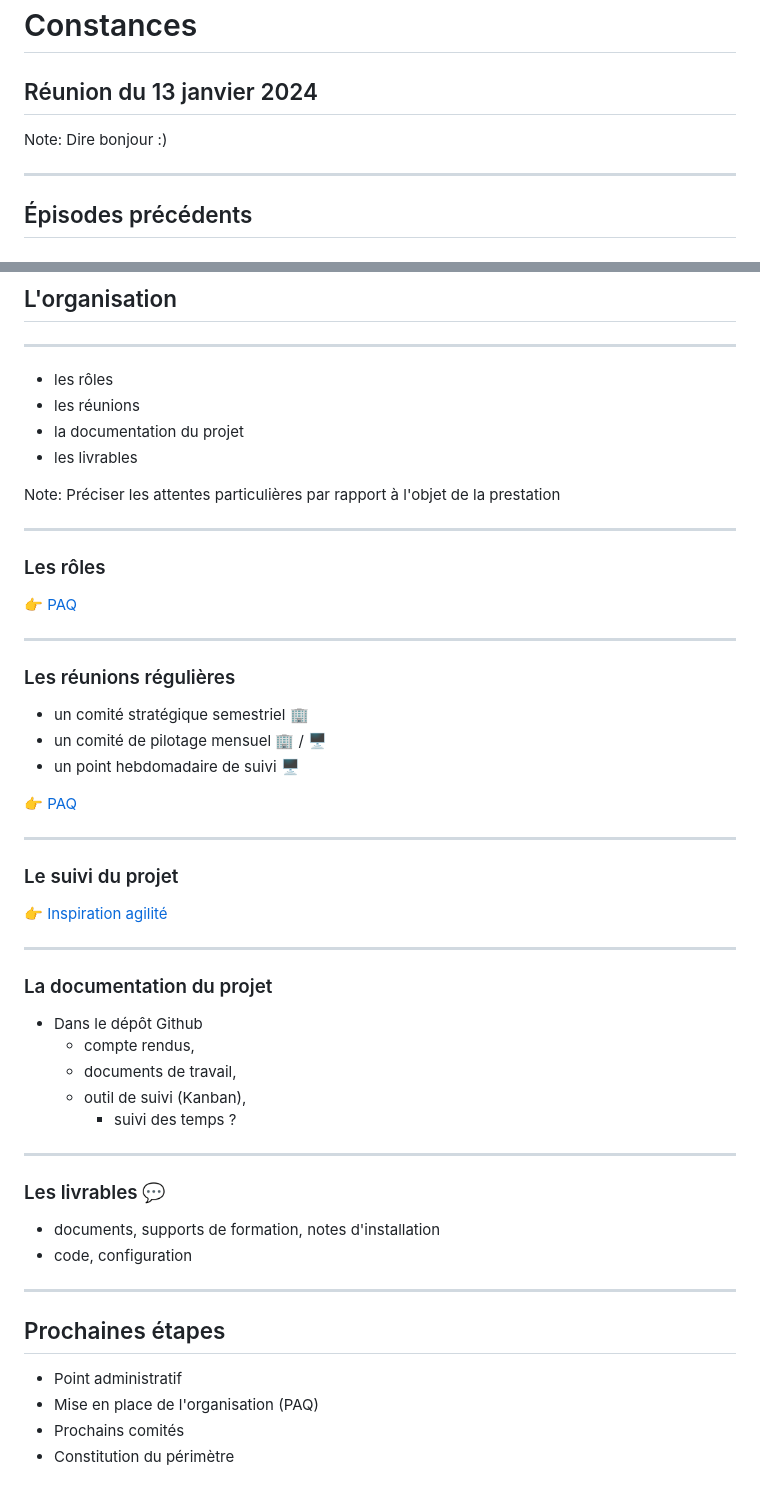
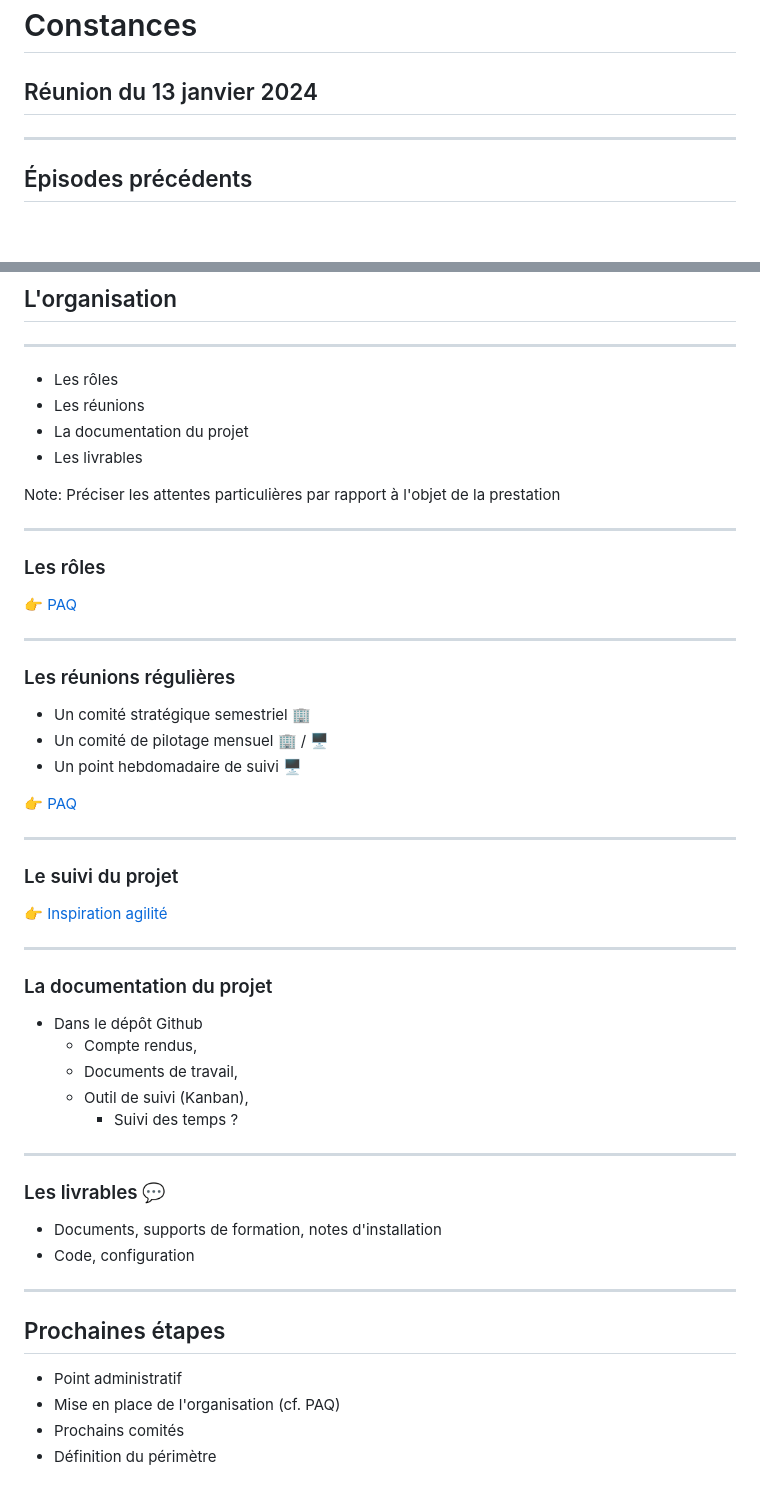
Before and after one commit to Making-Sense-Info/Presentations, a Markdown page: 20250113-constances-lancement/slides.md, 2 parts joined by grey strips. Drawn GitHub-style.

Commit message:
Constances janvier, fix maj

```diff
--- a/20250113-constances-lancement/slides.md
+++ b/20250113-constances-lancement/slides.md
@@ -1,9 +1,6 @@
 # Constances
 
 ## Réunion du 13 janvier 2024
-
-Note:
-Dire bonjour :)
 
 ---
 
@@ -288,10 +294,10 @@ Formations également pour Making Sense sur certain standards notamment du domai
 
 ----
 
-- les rôles
-- les réunions
-- la documentation du projet
-- les livrables
+- Les rôles
+- Les réunions
+- La documentation du projet
+- Les livrables
 
 Note:
 Préciser les attentes particulières par rapport à l'objet de la prestation
@@ -306,9 +312,9 @@ Préciser les attentes particulières par rapport à l'objet de la prestation
 
 ### Les réunions régulières
 
-- un comité stratégique semestriel &#x1F3E2;
-- un comité de pilotage mensuel &#x1F3E2; / &#x1F5A5;
-- un point hebdomadaire de suivi &#x1F5A5;
+- Un comité stratégique semestriel &#x1F3E2;
+- Un comité de pilotage mensuel &#x1F3E2; / &#x1F5A5;
+- Un point hebdomadaire de suivi &#x1F5A5;
 
 &#x1F449; [PAQ](https://github.com/Making-Sense-Info/Suivi-Constances/tree/main/ms23/paq#typologie-des-réunions)
 
@@ -323,23 +329,23 @@ Préciser les attentes particulières par rapport à l'objet de la prestation
 ### La documentation du projet
 
 - Dans le dépôt Github
-  - compte rendus,
-  - documents de travail,
-  - outil de suivi (Kanban),
-    - suivi des temps ?
+  - Compte rendus,
+  - Documents de travail,
+  - Outil de suivi (Kanban),
+    - Suivi des temps ?
 
 ----
 
 ### Les livrables &#128172;
 
-- documents, supports de formation, notes d'installation
-- code, configuration
+- Documents, supports de formation, notes d'installation
+- Code, configuration
 
 ---
 
 ## Prochaines étapes
 
 - Point administratif
-- Mise en place de l'organisation (PAQ)
+- Mise en place de l'organisation (cf. PAQ)
 - Prochains comités
-- Constitution du périmètre
+- Définition du périmètre
```
Also changed, not shown: other parts of 20250113-constances-lancement/slides.md (+31 -22 lines).
